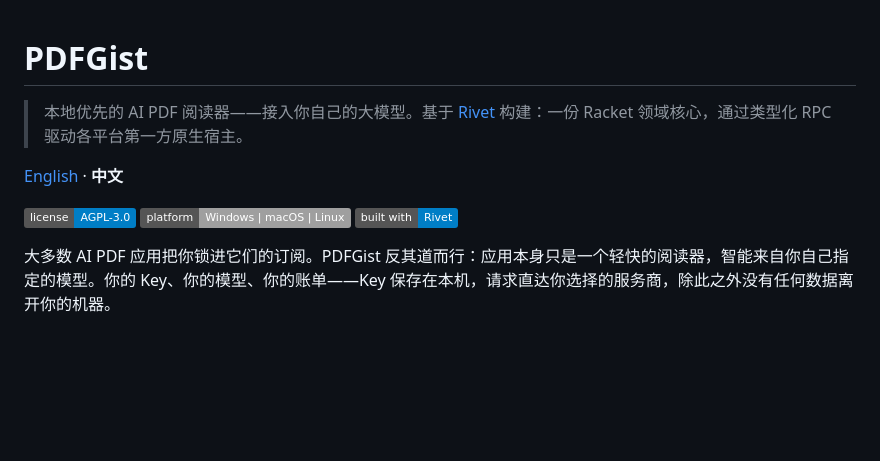
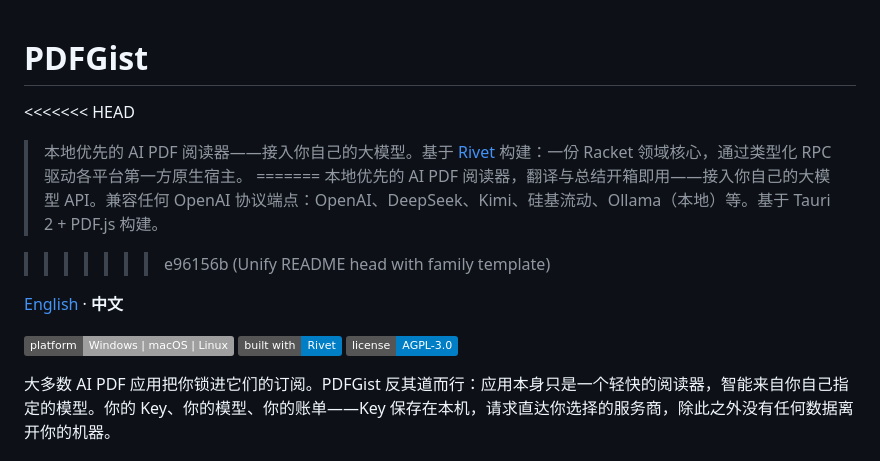
Before and after one commit to turinglambdaai/pdfgist, a Markdown page: README.zh-CN.md, the part around the change. GitHub-like rendering; badges without logos; blank space fills up the shorter version.

Commit message:
Unify README head with family template

```diff
--- a/README.zh-CN.md
+++ b/README.zh-CN.md
@@ -1,10 +1,15 @@
 # PDFGist
 
+<<<<<<< HEAD
 > 本地优先的 AI PDF 阅读器——接入你自己的大模型。基于 [Rivet](https://github.com/turinglambdaai/rivet) 构建：一份 Racket 领域核心，通过类型化 RPC 驱动各平台第一方原生宿主。
+=======
+本地优先的 AI PDF 阅读器，翻译与总结开箱即用——接入你自己的大模型 API。兼容任何 OpenAI 协议端点：OpenAI、DeepSeek、Kimi、硅基流动、Ollama（本地）等。基于 Tauri 2 + PDF.js 构建。
+
+>>>>>>> e96156b (Unify README head with family template)
 
 [English](README.md) · **中文**
 
-![license](https://img.shields.io/badge/license-AGPL--3.0-blue) ![platform](https://img.shields.io/badge/platform-Windows%20%7C%20macOS%20%7C%20Linux-lightgrey) ![built with](https://img.shields.io/badge/built%20with-Rivet-blue)
+![platform](https://img.shields.io/badge/platform-Windows%20%7C%20macOS%20%7C%20Linux-lightgrey) ![built with](https://img.shields.io/badge/built%20with-Rivet-blue) [![License](https://img.shields.io/badge/license-AGPL--3.0-blue)](LICENSE)
 
 大多数 AI PDF 应用把你锁进它们的订阅。PDFGist 反其道而行：应用本身只是一个轻快的阅读器，智能来自你自己指定的模型。你的 Key、你的模型、你的账单——Key 保存在本机，请求直达你选择的服务商，除此之外没有任何数据离开你的机器。
 
```
